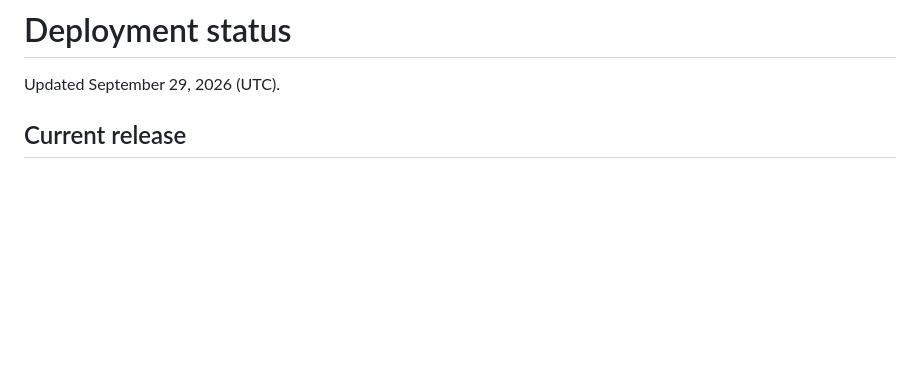
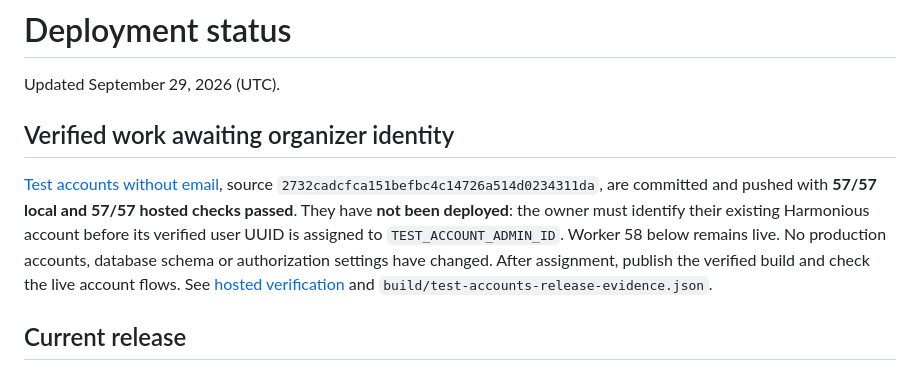
Before and after one commit to tlrdevere/harmonious, a Markdown page: docs/deployment-status.md, the part around the change. Rendered like a GitHub page; blank space fills up the shorter version.

Commit message:
Record verified test-account feature awaiting organizer identity

```diff
--- a/docs/deployment-status.md
+++ b/docs/deployment-status.md
@@ -1,6 +1,10 @@
 # Deployment status
 
 Updated September 29, 2026 (UTC).
+
+## Verified work awaiting organizer identity
+
+[Test accounts without email](test-accounts.md), source `2732cadcfca151befbc4c14726a514d0234311da`, are committed and pushed with **57/57 local and 57/57 hosted checks passed**. They have **not been deployed**: the owner must identify their existing Harmonious account before its verified user UUID is assigned to `TEST_ACCOUNT_ADMIN_ID`. Worker 58 below remains live. No production accounts, database schema or authorization settings have changed. After assignment, publish the verified build and check the live account flows. See [hosted verification](https://github.com/tlrdevere/harmonious/actions/runs/36605059365) and `build/test-accounts-release-evidence.json`.
 
 ## Current release
 
```
Also changed, not shown: docs/next-work-plan.md (+1 -1 lines), docs/test-accounts.md (+3 -1 lines).
